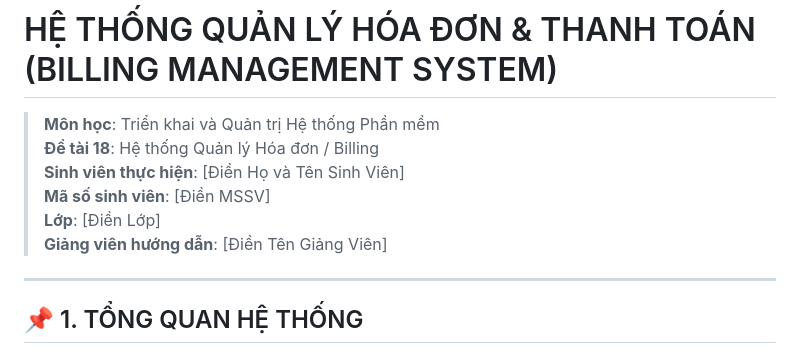
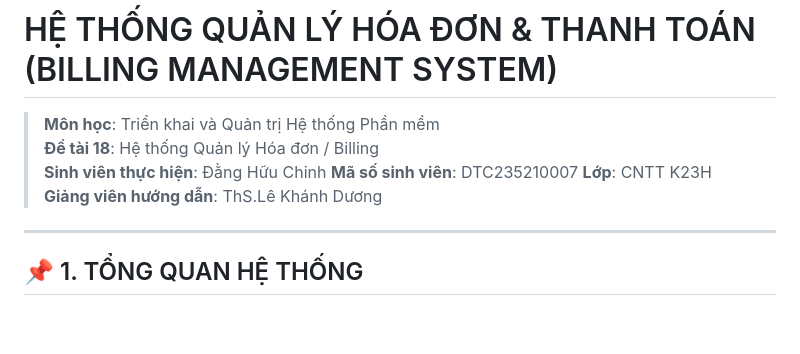
Before and after one commit to dtc235210007-cmd/DTC235210007, a Markdown page: README.md, the part around the change. Drawn GitHub-style; blank space fills up the shorter version.

```diff
--- a/README.md
+++ b/README.md
@@ -2,10 +2,10 @@
 
 > **Môn học**: Triển khai và Quản trị Hệ thống Phần mềm
 > **Đề tài 18**: Hệ thống Quản lý Hóa đơn / Billing
-> **Sinh viên thực hiện**: [Điền Họ và Tên Sinh Viên]
-> **Mã số sinh viên**: [Điền MSSV]
-> **Lớp**: [Điền Lớp]
-> **Giảng viên hướng dẫn**: [Điền Tên Giảng Viên]
+> **Sinh viên thực hiện**: Đằng Hữu Chinh
+> **Mã số sinh viên**: DTC235210007
+> **Lớp**: CNTT K23H
+> **Giảng viên hướng dẫn**: ThS.Lê Khánh Dương
 
 ---
 
```
